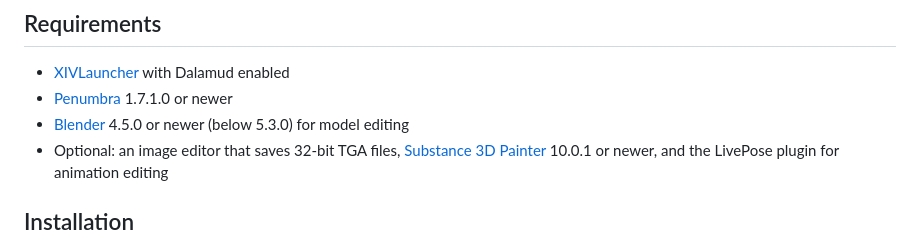
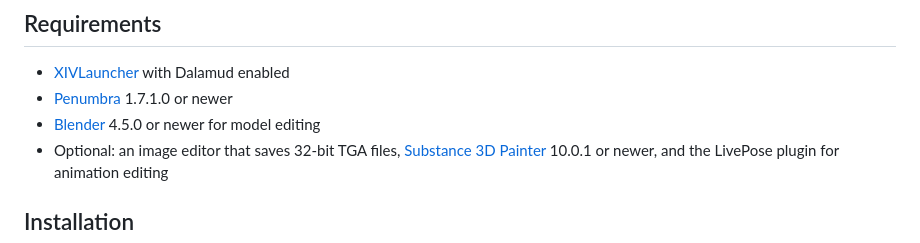
Before and after one commit to link-0402/XIV-Instant-Edit, a Markdown page: README.md, the part around the change. GitHub-like rendering.

Commit message:
Update Blender version requirement in README

```diff
--- a/README.md
+++ b/README.md
@@ -33,7 +33,7 @@ Penumbra mods.
 
 - [XIVLauncher](https://goatcorp.github.io/) with Dalamud enabled
 - [Penumbra](https://github.com/xivdev/Penumbra) 1.7.1.0 or newer
-- [Blender](https://www.blender.org/) 4.5.0 or newer (below 5.3.0) for model editing
+- [Blender](https://www.blender.org/) 4.5.0 or newer for model editing
 - Optional: an image editor that saves 32-bit TGA files, [Substance 3D Painter](https://www.adobe.com/products/substance3d/apps/painter.html)
   10.0.1 or newer, and the LivePose plugin for animation editing
 
```
